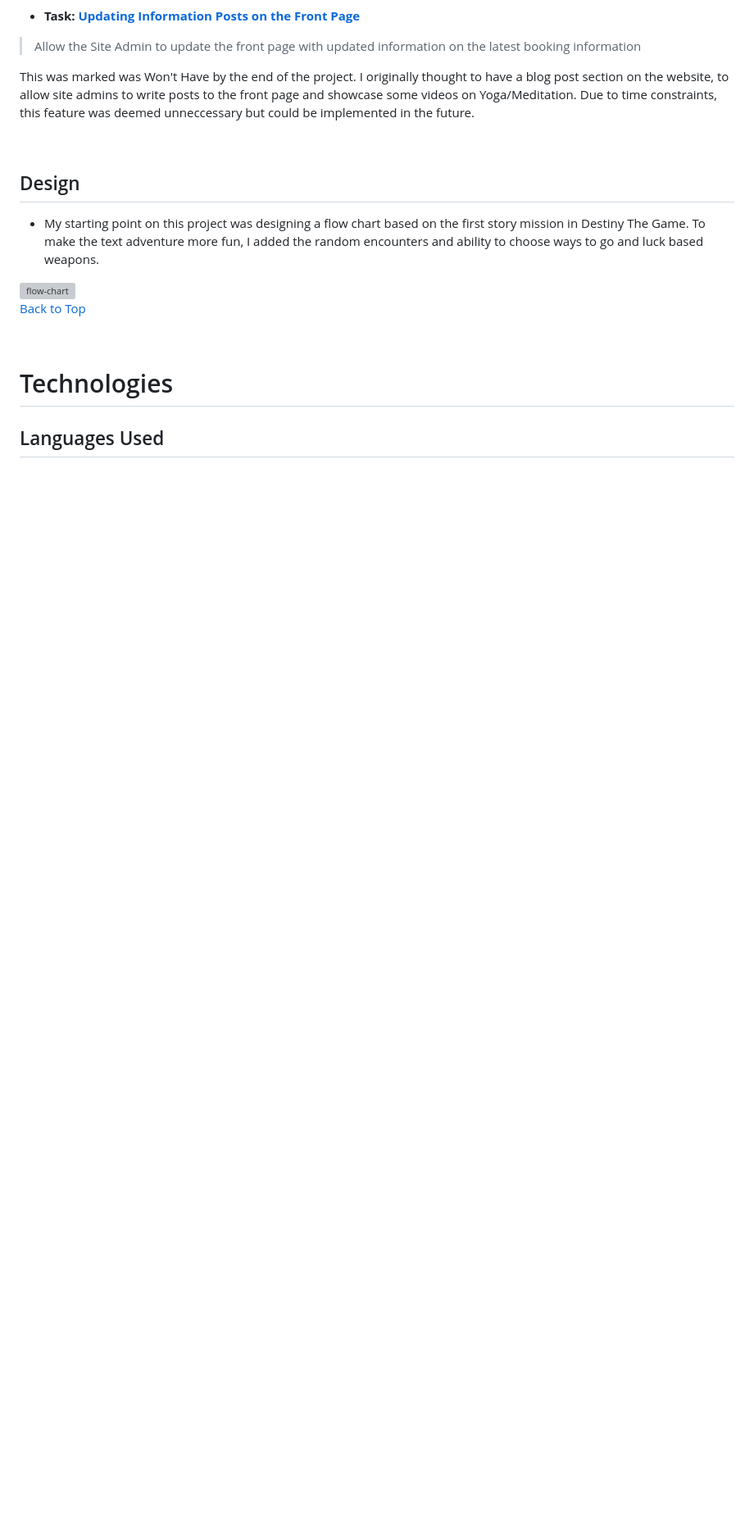
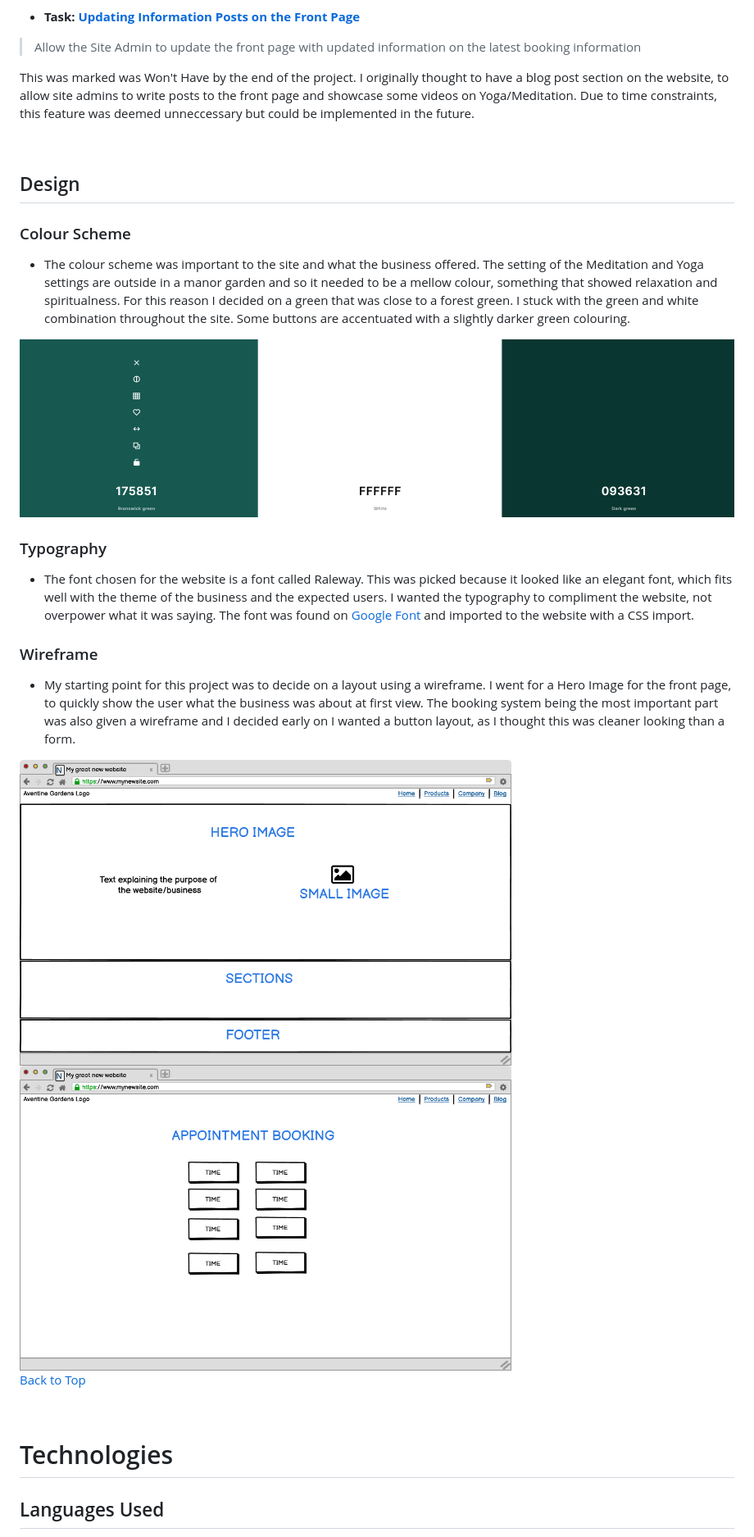
Before and after one commit to VictoriaT87/P4-Aventine-Wellness, a Markdown page: README.md, the part around the change printed below. Shown: that part at 82% size. GitHub-like rendering; pictures changed too: documentation/images/appointments-wireframe.png (added), documentation/images/colours.png (added), documentation/images/front-page-wireframe.png (added); blank space fills up the shorter version; grey boxes are pictures that could not be loaded.

Commit message:
docs: Update README with Technologies

```diff
--- a/README.md
+++ b/README.md
@@ -399,10 +399,23 @@ This was marked was Won't Have by the end of the project. I originally thought t
 <br>
 
 ## Design
+### Colour Scheme
+ -   The colour scheme was important to the site and what the business offered. The setting of the Meditation and Yoga settings are outside in a manor garden and so it needed to be a mellow colour, something that showed relaxation and spiritualness. For this reason I decided on a green that was close to a forest green. I stuck with the green and white combination throughout the site. Some buttons are accentuated with a slightly darker green colouring.
 
-- My starting point on this project was designing a flow chart based on the first story mission in Destiny The Game. To make the text adventure more fun, I added the random encounters and ability to choose ways to go and luck based weapons.
+![Color Scheme](documentation/images/colours.png)
 
-<img src="assets/documentation/flow-chart.png" alt="flow-chart" width="600"/>
+### Typography
+ -   The font chosen for the website is a font called Raleway. This was picked because it looked like an elegant font, which fits well with the theme of the business and the expected users. I wanted the typography to compliment the website, not overpower what it was saying. The font was found on [Google Font](https://fonts.google.com/specimen/Raleway) and imported to the website with a CSS import.
+
+### Wireframe
+
+- My starting point for this project was to decide on a layout using a wireframe. I went for a Hero Image for the front page, to quickly show the user what the business was about at first view. The booking system being the most important part was also given a wireframe and I decided early on I wanted a button layout, as I thought this was cleaner looking than a form.
+
+<img src="documentation/images/front-page-wireframe.png" alt="front page wireframe" width="600"/>
+
+<br>
+
+<img src="documentation/images/appointments-wireframe.png" alt="front page wireframe" width="600"/>
 
 
 <br>
```
Also changed, not shown: other parts of README.md (+26 -10 lines), 2 other files.
